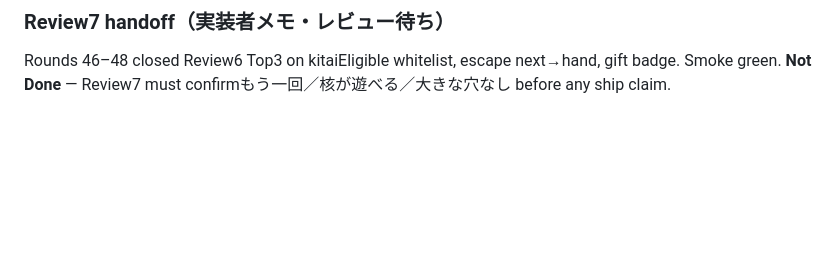
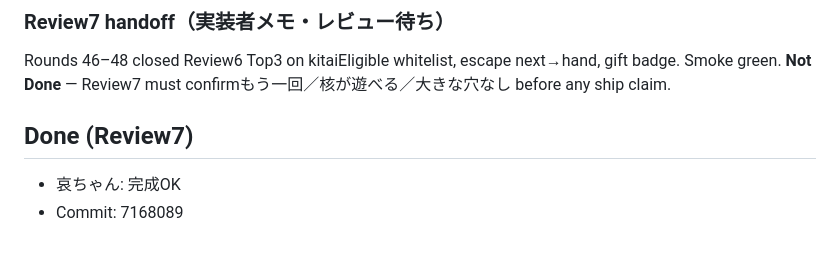
Before and after one commit to tanituki8282-rgb/mado3, a Markdown page: docs/LOOP_LOG.md, the part around the change. Rendered like a GitHub page; blank space fills up the shorter version.

Commit message:
docs: mark Done after Review7 完成OK

```diff
--- a/docs/LOOP_LOG.md
+++ b/docs/LOOP_LOG.md
@@ -557,3 +557,7 @@ Rounds 41–45 closed Review5 Top3 on per-turn elite/boss MP pressure, 膜裂き
 
 ### Review7 handoff（実装者メモ・レビュー待ち）
 Rounds 46–48 closed Review6 Top3 on kitaiEligible whitelist, escape next→hand, gift badge. Smoke green. **Not Done** — Review7 must confirmもう一回／核が遊べる／大きな穴なし before any ship claim.
+
+## Done (Review7)
+- 哀ちゃん: 完成OK
+- Commit: 7168089
```
